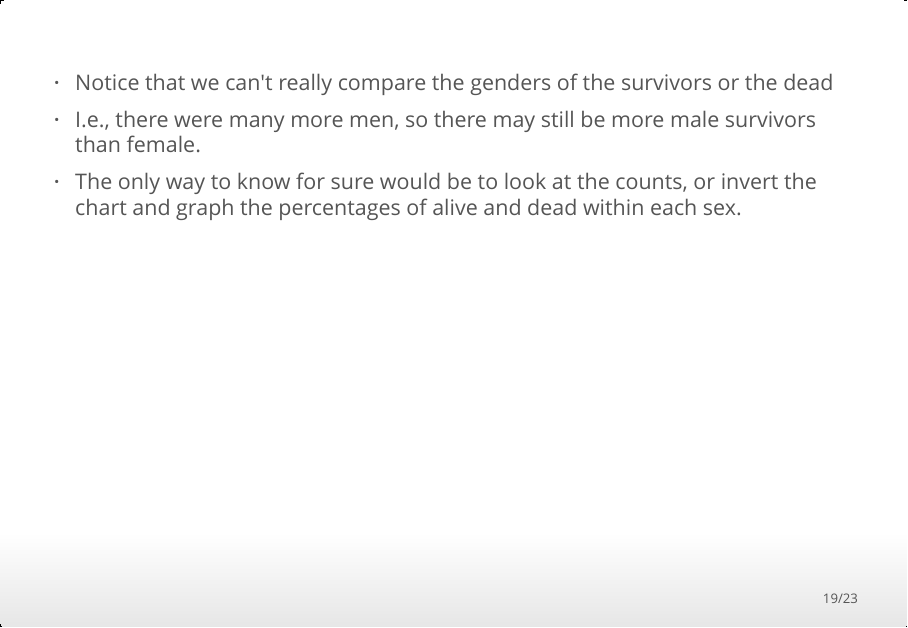
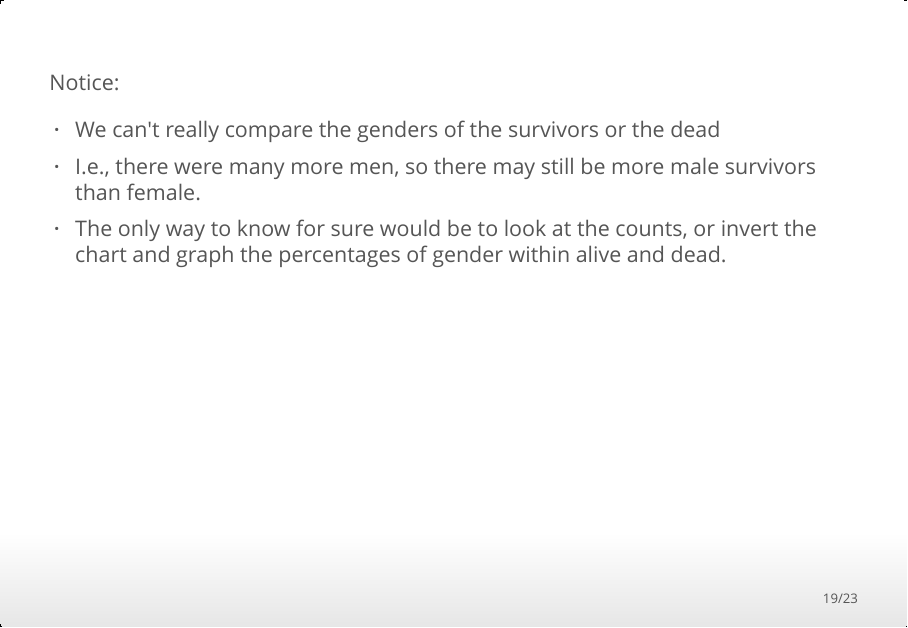
Before and after one commit to raffled/STAT111, an R Markdown document (week1/ch2/ch2.Rmd): page 19 of 23. The pictures show the output file week1/ch2/ch2.html that the author committed with the source, opened offline.

Commit message:
corrected some wording in ch2

```diff
--- a/week1/ch2/ch2.Rmd
+++ b/week1/ch2/ch2.Rmd
@@ -224,9 +224,11 @@ par(mfrow = c(1, 1))
 
 ---
 
-- Notice that we can't really compare the genders of the survivors or the dead
+Notice:
+
+- We can't really compare the genders of the survivors or the dead
 - I.e., there were many more men, so there may still be more male survivors than female.
-- The only way to know for sure would be to look at the counts, or invert the chart and graph the percentages of alive and dead within each sex.
+- The only way to know for sure would be to look at the counts, or invert the chart and graph the percentages of gender within alive and dead.
 
 ## Comparing Sex and Survival (V2)
 
```
Also changed, not shown: week1/ch2/ch2.html.
